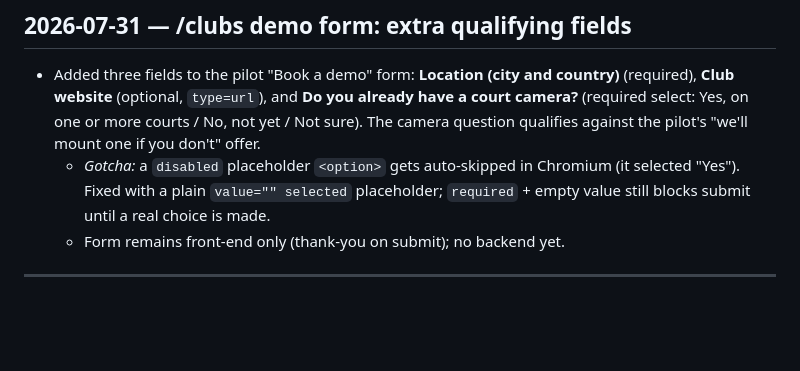
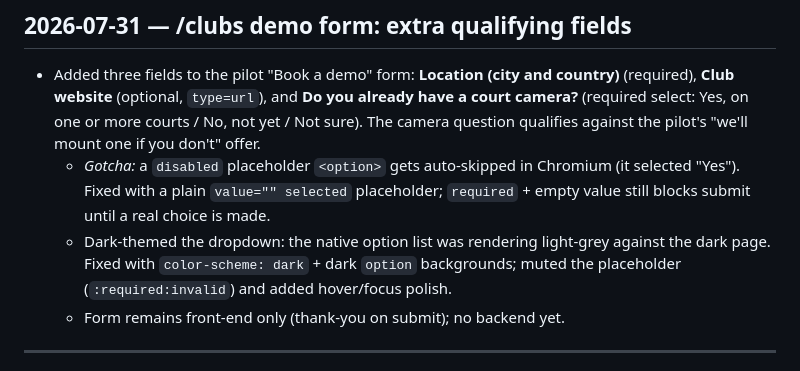
Before and after one commit to Klaricmuch/Padeliq, a Markdown page: CHANGELOG.md, the part around the change. Rendered like a GitHub page; blank space fills up the shorter version.

Commit message:
docs: log dropdown dark-theme fix
Co-Authored-By: Claude Opus 4.8 <noreply@anthropic.com>

```diff
--- a/CHANGELOG.md
+++ b/CHANGELOG.md
@@ -14,6 +14,9 @@ the change and the decision/reasoning behind it, so the history travels with the
   - *Gotcha:* a `disabled` placeholder `<option>` gets auto-skipped in Chromium (it selected
     "Yes"). Fixed with a plain `value="" selected` placeholder; `required` + empty value still
     blocks submit until a real choice is made.
+  - Dark-themed the dropdown: the native option list was rendering light-grey against the
+    dark page. Fixed with `color-scheme: dark` + dark `option` backgrounds; muted the
+    placeholder (`:required:invalid`) and added hover/focus polish.
   - Form remains front-end only (thank-you on submit); no backend yet.
 
 ---
```
